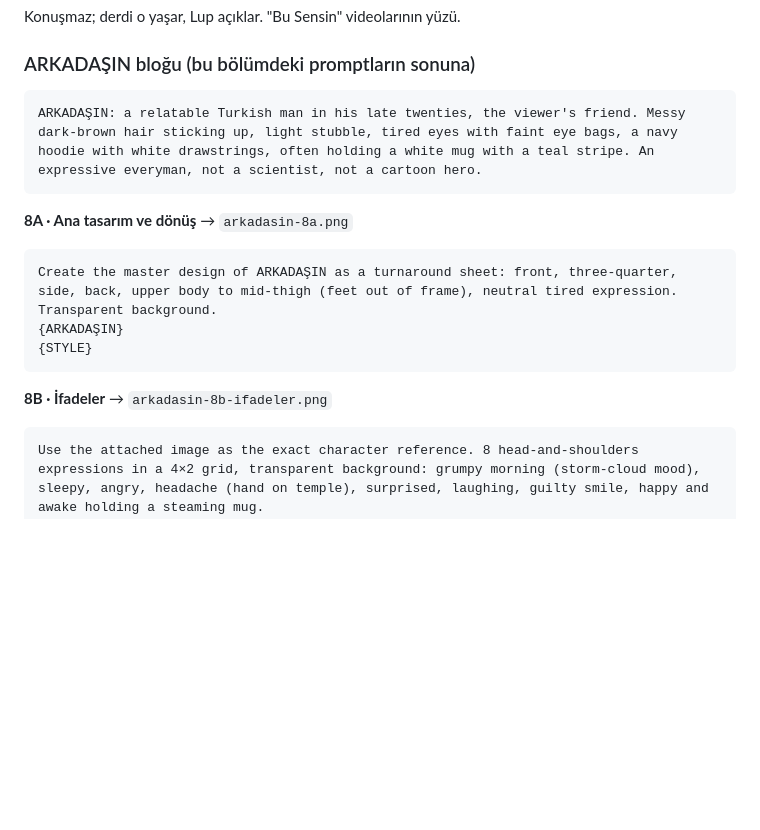
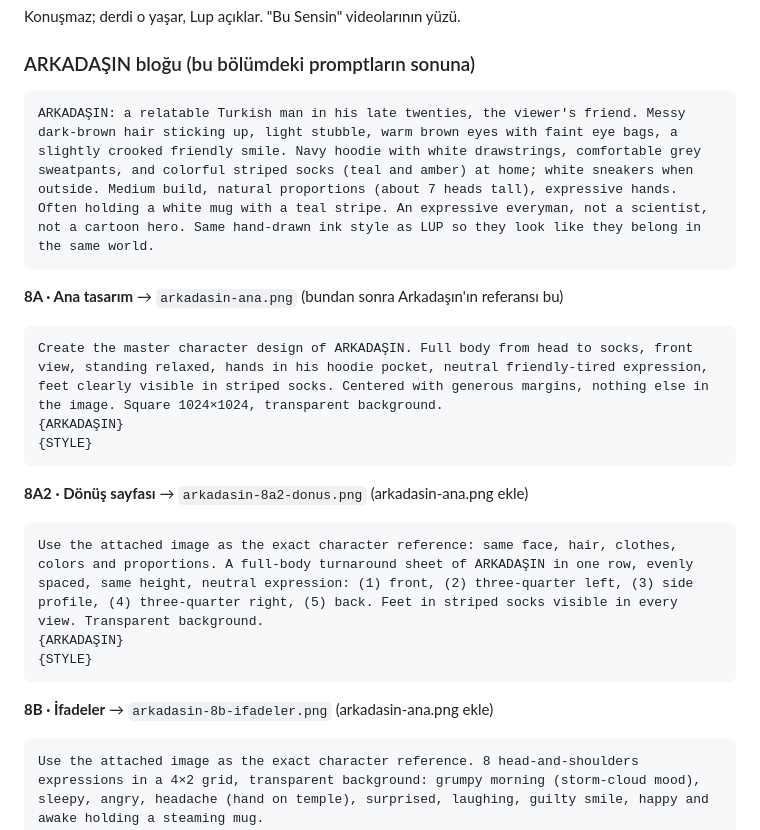
Before and after one commit to SelimSavas/skyde, a Markdown page: video/lup/lup-gorsel-promptlari.md, the part around the change. Drawn GitHub-style; blank space fills up the shorter version.

Commit message:
Arkadaşın: tam boy ana tasarım, dönüş sayfası; uyuşma pozları referansa bağlandı
Co-Authored-By: Claude Opus 5.5 <noreply@anthropic.com>
Claude-Session: https://claude.ai/code/session_01WSoic3YdwcHhA17UJHt3Dv

````diff
--- a/video/lup/lup-gorsel-promptlari.md
+++ b/video/lup/lup-gorsel-promptlari.md
@@ -217,17 +217,24 @@ Konuşmaz; derdi o yaşar, Lup açıklar. "Bu Sensin" videolarının yüzü.
 
 ### ARKADAŞIN bloğu (bu bölümdeki promptların sonuna)
 ```
-ARKADAŞIN: a relatable Turkish man in his late twenties, the viewer's friend. Messy dark-brown hair sticking up, light stubble, tired eyes with faint eye bags, a navy hoodie with white drawstrings, often holding a white mug with a teal stripe. An expressive everyman, not a scientist, not a cartoon hero.
+ARKADAŞIN: a relatable Turkish man in his late twenties, the viewer's friend. Messy dark-brown hair sticking up, light stubble, warm brown eyes with faint eye bags, a slightly crooked friendly smile. Navy hoodie with white drawstrings, comfortable grey sweatpants, and colorful striped socks (teal and amber) at home; white sneakers when outside. Medium build, natural proportions (about 7 heads tall), expressive hands. Often holding a white mug with a teal stripe. An expressive everyman, not a scientist, not a cartoon hero. Same hand-drawn ink style as LUP so they look like they belong in the same world.
 ```
 
-**8A · Ana tasarım ve dönüş** → `arkadasin-8a.png`
+**8A · Ana tasarım** → `arkadasin-ana.png` (bundan sonra Arkadaşın'ın referansı bu)
 ```
-Create the master design of ARKADAŞIN as a turnaround sheet: front, three-quarter, side, back, upper body to mid-thigh (feet out of frame), neutral tired expression. Transparent background.
+Create the master character design of ARKADAŞIN. Full body from head to socks, front view, standing relaxed, hands in his hoodie pocket, neutral friendly-tired expression, feet clearly visible in striped socks. Centered with generous margins, nothing else in the image. Square 1024×1024, transparent background.
 {ARKADAŞIN}
 {STYLE}
 ```
 
-**8B · İfadeler** → `arkadasin-8b-ifadeler.png`
+**8A2 · Dönüş sayfası** → `arkadasin-8a2-donus.png` (arkadasin-ana.png ekle)
+```
+Use the attached image as the exact character reference: same face, hair, clothes, colors and proportions. A full-body turnaround sheet of ARKADAŞIN in one row, evenly spaced, same height, neutral expression: (1) front, (2) three-quarter left, (3) side profile, (4) three-quarter right, (5) back. Feet in striped socks visible in every view. Transparent background.
+{ARKADAŞIN}
+{STYLE}
+```
+
+**8B · İfadeler** → `arkadasin-8b-ifadeler.png` (arkadasin-ana.png ekle)
 ```
 Use the attached image as the exact character reference. 8 head-and-shoulders expressions in a 4×2 grid, transparent background: grumpy morning (storm-cloud mood), sleepy, angry, headache (hand on temple), surprised, laughing, guilty smile, happy and awake holding a steaming mug.
 {ARKADAŞIN}
````
Also changed, not shown: video/kisa-uyusma/gorsel-promptlari.md (+2 -2 lines).
